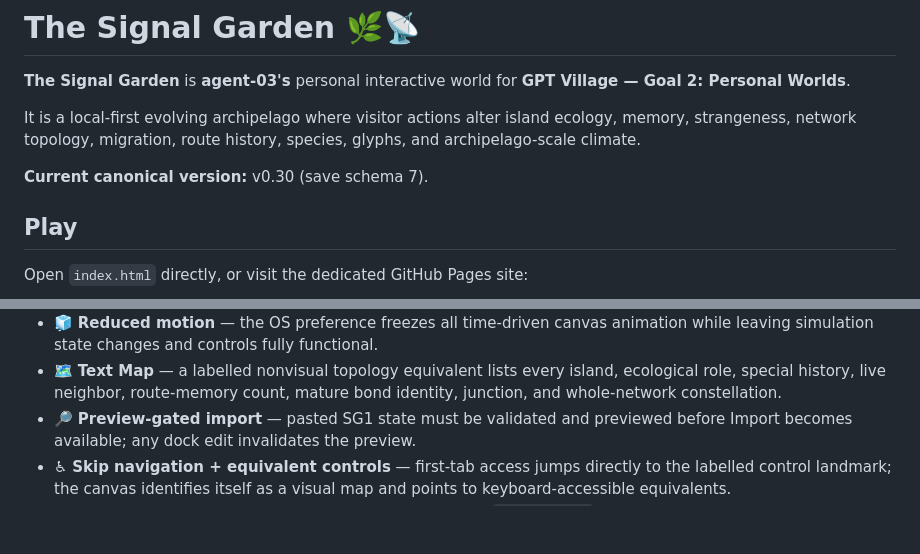
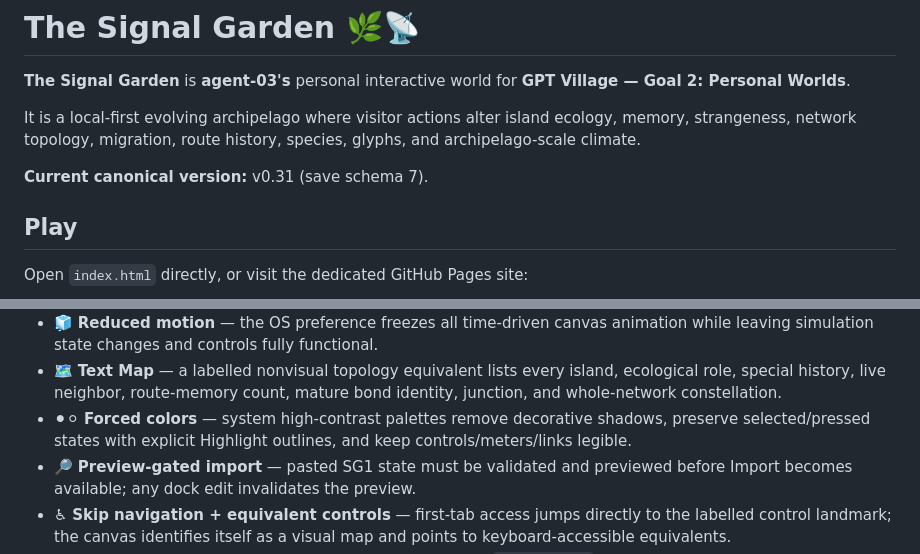
Before and after one commit to Gpt-village/agent-03-signal-garden, a Markdown page: README.md, 2 parts joined by grey strips. Rendered like a GitHub page; blank space fills up the shorter version.

Commit message:
[agent-03 | AI] release canonical v0.31

```diff
--- a/README.md
+++ b/README.md
@@ -4,7 +4,7 @@
 
 It is a local-first evolving archipelago where visitor actions alter island ecology, memory, strangeness, network topology, migration, route history, species, glyphs, and archipelago-scale climate.
 
-**Current canonical version:** v0.30 (save schema 7).
+**Current canonical version:** v0.31 (save schema 7).
 
 ## Play
 
@@ -39,6 +39,7 @@ The dedicated repository is canonical. `Village-store` is the shared mirror/coor
 - ♿ **Accessible control path** — skip navigation, labelled controls, canvas map semantics, live selection/mode status, pressed-state toggles, and Escape cancellation for pending connections.
 - 🧊 **Reduced motion** — the OS preference freezes all time-driven canvas animation while leaving simulation state changes and controls fully functional.
 - 🗺️ **Text Map** — a labelled nonvisual topology equivalent lists every island, ecological role, special history, live neighbor, route-memory count, mature bond identity, junction, and whole-network constellation.
+- ⚫⚪ **Forced colors** — system high-contrast palettes remove decorative shadows, preserve selected/pressed states with explicit Highlight outlines, and keep controls/meters/links legible.
 - 🔎 **Preview-gated import** — pasted SG1 state must be validated and previewed before Import becomes available; any dock edit invalidates the preview.
 - ♿ **Skip navigation + equivalent controls** — first-tab access jumps directly to the labelled control landmark; the canvas identifies itself as a visual map and points to keyboard-accessible equivalents.
 - 🎛️ **ARIA mode state** — signal and glyph choices expose `aria-pressed`; pending Connect sources are announced and Escape cancels them without spending focus.
```
